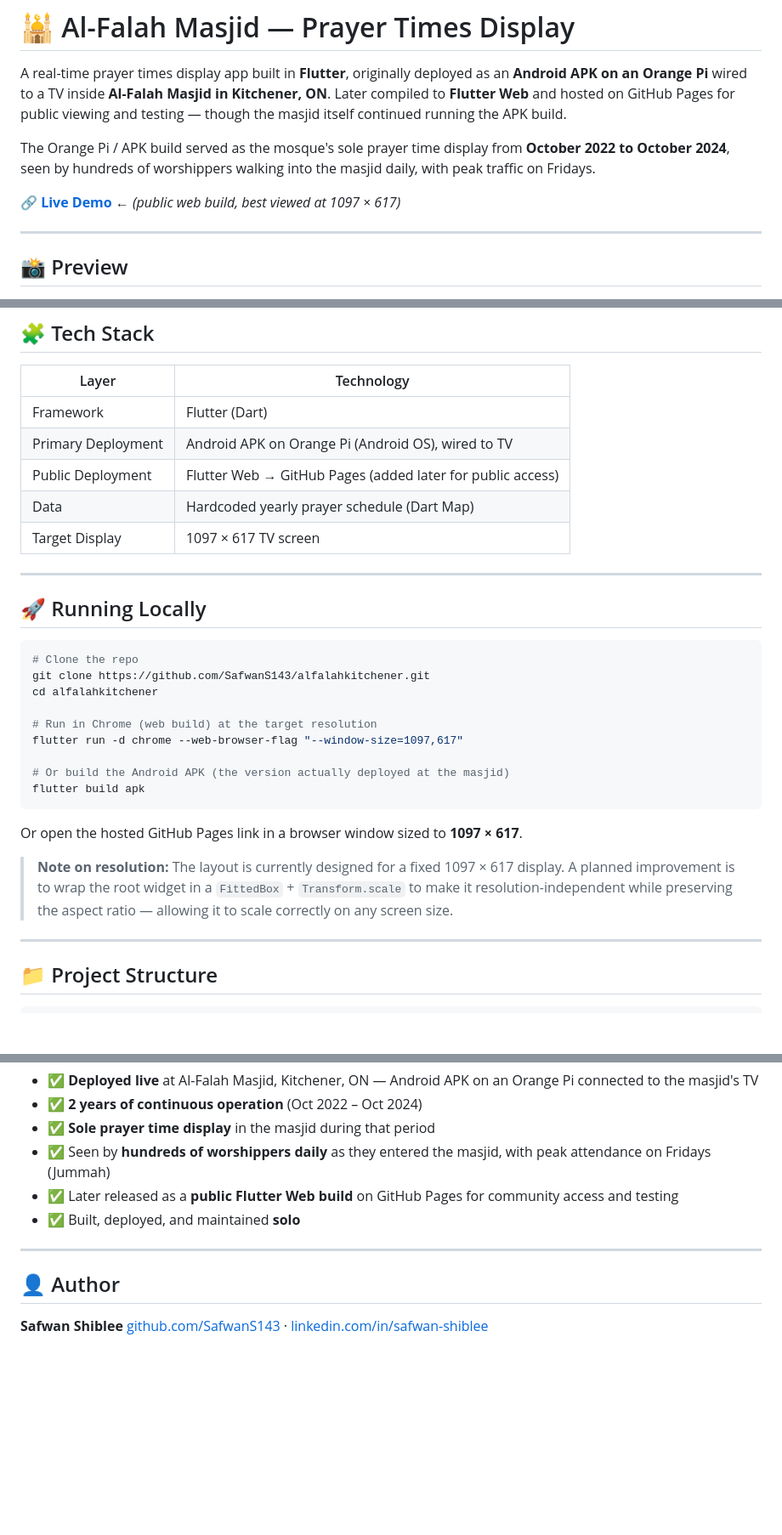
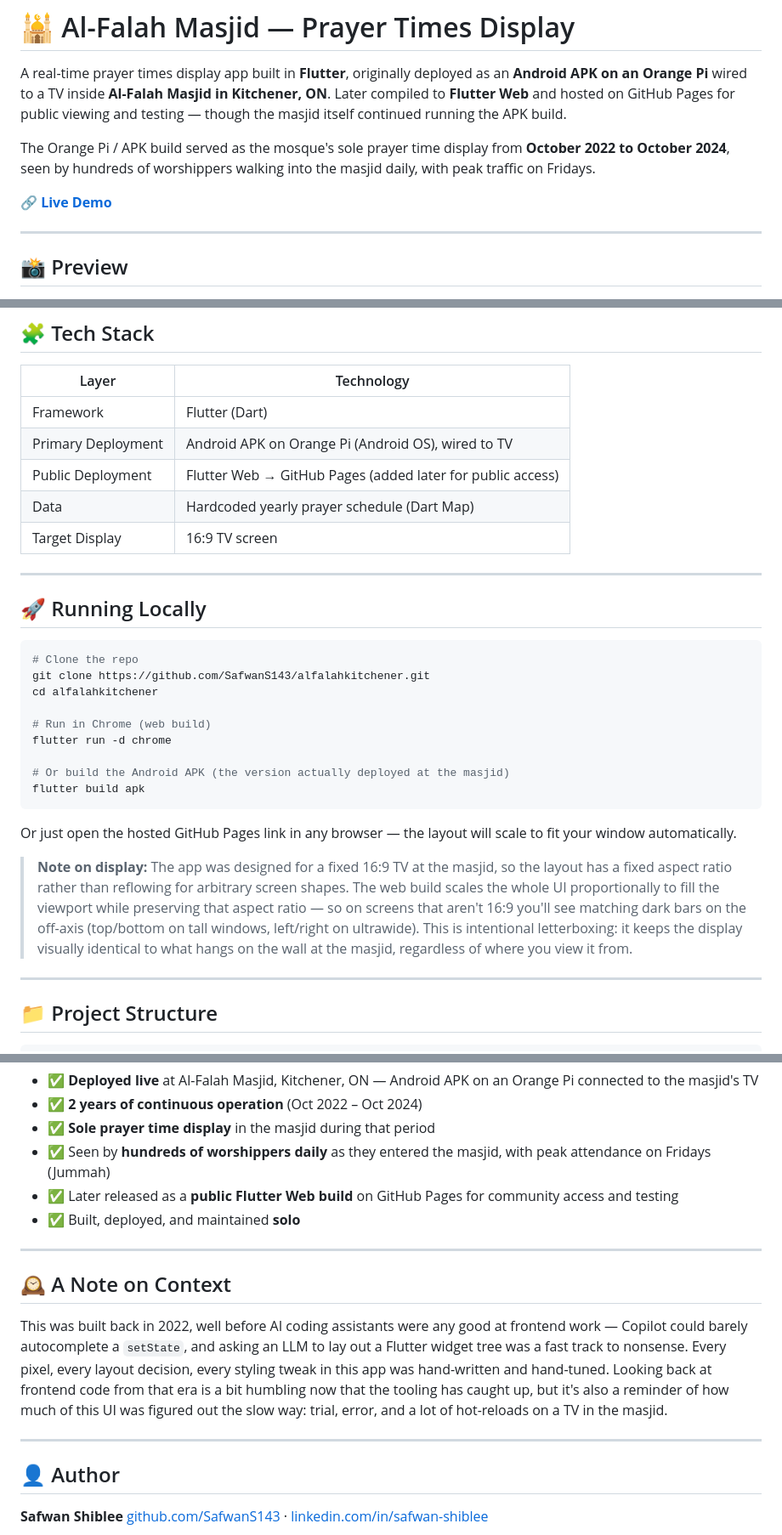
Before and after one commit to SafwanS143/alfalahkitchener, a Markdown page: README.md, 3 parts joined by grey strips. Shown at 85% size. Rendered like a GitHub page; blank space fills up the shorter version.

````diff
--- a/README.md
+++ b/README.md
@@ -4,7 +4,7 @@ A real-time prayer times display app built in **Flutter**, originally deployed a
 
 The Orange Pi / APK build served as the mosque's sole prayer time display from **October 2022 to October 2024**, seen by hundreds of worshippers walking into the masjid daily, with peak traffic on Fridays.
 
-🔗 **[Live Demo](https://safwans143.github.io/alfalahkitchener/)** ← *(public web build, best viewed at 1097 × 617)*
+🔗 **[Live Demo](https://safwans143.github.io/alfalahkitchener/)**
 
 ---
 
@@ -61,7 +61,7 @@ Current Time → Check Schedule Map → Determine State → Render Screen
 | Primary Deployment | Android APK on Orange Pi (Android OS), wired to TV |
 | Public Deployment | Flutter Web → GitHub Pages (added later for public access) |
 | Data | Hardcoded yearly prayer schedule (Dart Map) |
-| Target Display | 1097 × 617 TV screen |
+| Target Display | 16:9 TV screen |
 
 ---
 
@@ -72,16 +72,16 @@ Current Time → Check Schedule Map → Determine State → Render Screen
 git clone https://github.com/SafwanS143/alfalahkitchener.git
 cd alfalahkitchener
 
-# Run in Chrome (web build) at the target resolution
-flutter run -d chrome --web-browser-flag "--window-size=1097,617"
+# Run in Chrome (web build)
+flutter run -d chrome
 
 # Or build the Android APK (the version actually deployed at the masjid)
 flutter build apk
 ```
 
-Or open the hosted GitHub Pages link in a browser window sized to **1097 × 617**.
+Or just open the hosted GitHub Pages link in any browser — the layout will scale to fit your window automatically.
 
-> **Note on resolution:** The layout is currently designed for a fixed 1097 × 617 display. A planned improvement is to wrap the root widget in a `FittedBox` + `Transform.scale` to make it resolution-independent while preserving the aspect ratio — allowing it to scale correctly on any screen size.
+> **Note on display:** The app was designed for a fixed 16:9 TV at the masjid, so the layout has a fixed aspect ratio rather than reflowing for arbitrary screen shapes. The web build scales the whole UI proportionally to fill the viewport while preserving that aspect ratio — so on screens that aren't 16:9 you'll see matching dark bars on the off-axis (top/bottom on tall windows, left/right on ultrawide). This is intentional letterboxing: it keeps the display visually identical to what hangs on the wall at the masjid, regardless of where you view it from.
 
 ---
 
@@ -115,6 +115,12 @@ alfalahkitchener/
 
 ---
 
+## 🕰️ A Note on Context
+
+This was built back in 2022, well before AI coding assistants were any good at frontend work — Copilot could barely autocomplete a `setState`, and asking an LLM to lay out a Flutter widget tree was a fast track to nonsense. Every pixel, every layout decision, every styling tweak in this app was hand-written and hand-tuned. Looking back at frontend code from that era is a bit humbling now that the tooling has caught up, but it's also a reminder of how much of this UI was figured out the slow way: trial, error, and a lot of hot-reloads on a TV in the masjid.
+
+---
+
 ## 👤 Author
 
 **Safwan Shiblee**
````
